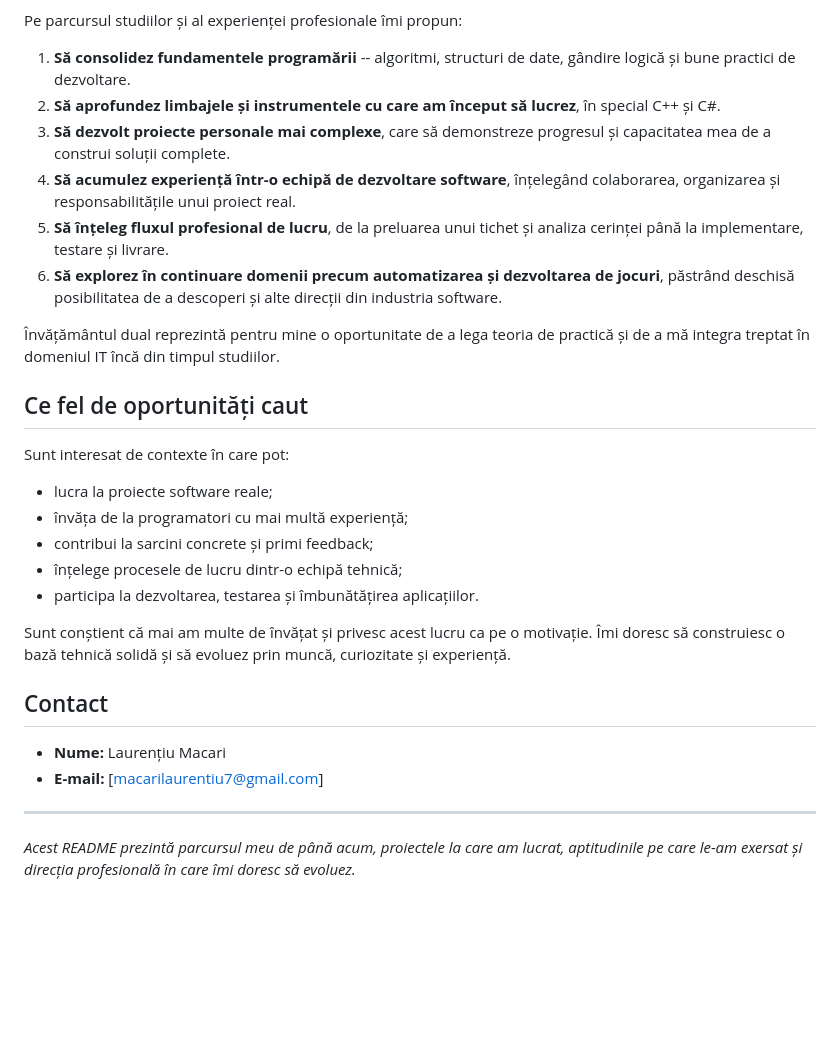
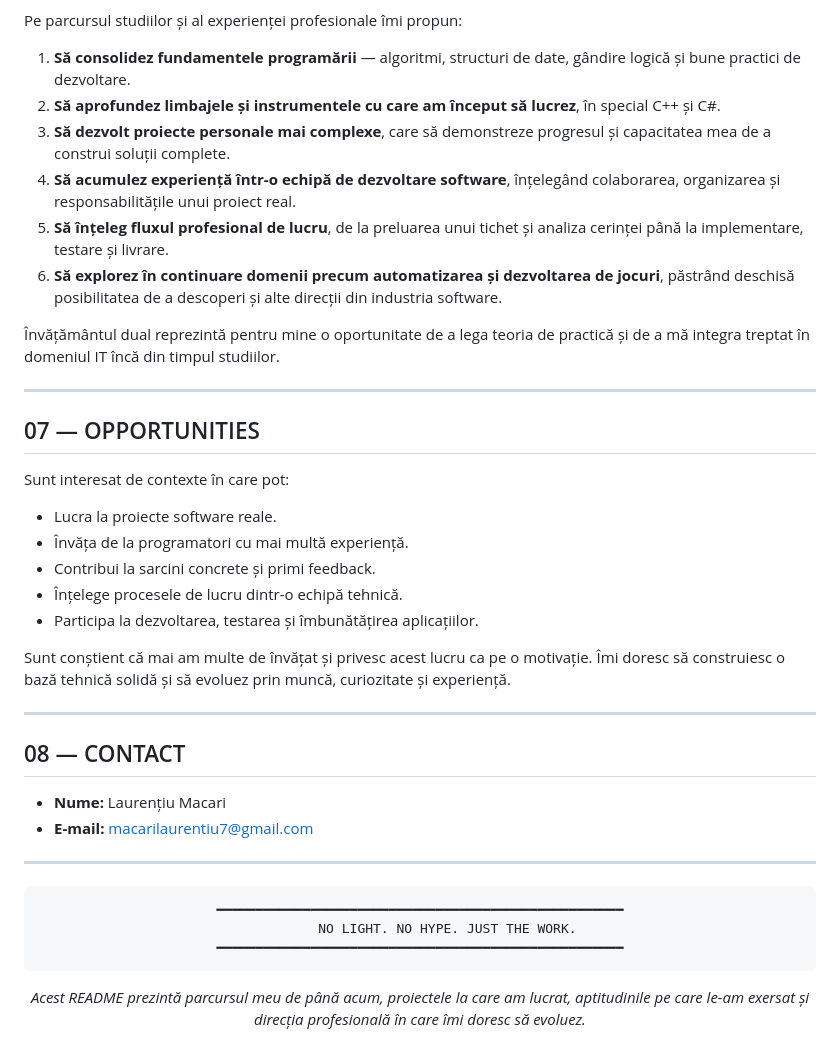
Before and after one commit to Laurentiu313/Proiect_Web_Demo, a Markdown page: README.md, the part around one of its changes. Rendered like a GitHub page; blank space fills up the shorter version.

Commit message:
docs: update README.md

````diff
--- a/README.md
+++ b/README.md
@@ -182,47 +147,46 @@ contribui la realizarea unor produse software utile, bine construite și
 
 Pe parcursul studiilor și al experienței profesionale îmi propun:
 
-1.  **Să consolidez fundamentele programării** -- algoritmi, structuri
-    de date, gândire logică și bune practici de dezvoltare.
-2.  **Să aprofundez limbajele și instrumentele cu care am început să
-    lucrez**, în special C++ și C#.
-3.  **Să dezvolt proiecte personale mai complexe**, care să demonstreze
-    progresul și capacitatea mea de a construi soluții complete.
-4.  **Să acumulez experiență într-o echipă de dezvoltare software**,
-    înțelegând colaborarea, organizarea și responsabilitățile unui
-    proiect real.
-5.  **Să înțeleg fluxul profesional de lucru**, de la preluarea unui
-    tichet și analiza cerinței până la implementare, testare și livrare.
-6.  **Să explorez în continuare domenii precum automatizarea și
-    dezvoltarea de jocuri**, păstrând deschisă posibilitatea de a
-    descoperi și alte direcții din industria software.
+1. **Să consolidez fundamentele programării** — algoritmi, structuri de date, gândire logică și bune practici de dezvoltare.
+2. **Să aprofundez limbajele și instrumentele cu care am început să lucrez**, în special C++ și C#.
+3. **Să dezvolt proiecte personale mai complexe**, care să demonstreze progresul și capacitatea mea de a construi soluții complete.
+4. **Să acumulez experiență într-o echipă de dezvoltare software**, înțelegând colaborarea, organizarea și responsabilitățile unui proiect real.
+5. **Să înțeleg fluxul profesional de lucru**, de la preluarea unui tichet și analiza cerinței până la implementare, testare și livrare.
+6. **Să explorez în continuare domenii precum automatizarea și dezvoltarea de jocuri**, păstrând deschisă posibilitatea de a descoperi și alte direcții din industria software.
 
-Învățământul dual reprezintă pentru mine o oportunitate de a lega teoria
-de practică și de a mă integra treptat în domeniul IT încă din timpul
-studiilor.
+Învățământul dual reprezintă pentru mine o oportunitate de a lega teoria de practică și de a mă integra treptat în domeniul IT încă din timpul studiilor.
 
-## Ce fel de oportunități caut
+---
+
+## 07 — OPPORTUNITIES
 
 Sunt interesat de contexte în care pot:
 
--   lucra la proiecte software reale;
--   învăța de la programatori cu mai multă experiență;
--   contribui la sarcini concrete și primi feedback;
--   înțelege procesele de lucru dintr-o echipă tehnică;
--   participa la dezvoltarea, testarea și îmbunătățirea aplicațiilor.
+- Lucra la proiecte software reale.
+- Învăța de la programatori cu mai multă experiență.
+- Contribui la sarcini concrete și primi feedback.
+- Înțelege procesele de lucru dintr-o echipă tehnică.
+- Participa la dezvoltarea, testarea și îmbunătățirea aplicațiilor.
 
-Sunt conștient că mai am multe de învățat și privesc acest lucru ca pe o
-motivație. Îmi doresc să construiesc o bază tehnică solidă și să evoluez
-prin muncă, curiozitate și experiență.
+Sunt conștient că mai am multe de învățat și privesc acest lucru ca pe o motivație. Îmi doresc să construiesc o bază tehnică solidă și să evoluez prin muncă, curiozitate și experiență.
 
-## Contact
+---
 
--   **Nume:** Laurențiu Macari
--   **E-mail:** \[macarilaurentiu7@gmail.com\]
+## 08 — CONTACT
 
+- **Nume:** Laurențiu Macari
+- **E-mail:** [macarilaurentiu7@gmail.com](mailto:macarilaurentiu7@gmail.com)
 
-------------------------------------------------------------------------
+---
 
-*Acest README prezintă parcursul meu de până acum, proiectele la care am
-lucrat, aptitudinile pe care le-am exersat și direcția profesională în
-care îmi doresc să evoluez.*
+<div align="center">
+
+```text
+━━━━━━━━━━━━━━━━━━━━━━━━━━━━━━━━━━━━━━━━━━━━━━━━━━━━
+       NO LIGHT. NO HYPE. JUST THE WORK.
+━━━━━━━━━━━━━━━━━━━━━━━━━━━━━━━━━━━━━━━━━━━━━━━━━━━━
+```
+
+*Acest README prezintă parcursul meu de până acum, proiectele la care am lucrat, aptitudinile pe care le-am exersat și direcția profesională în care îmi doresc să evoluez.*
+
+</div>
````
Also changed, not shown: other parts of README.md (+100 -135 lines).
